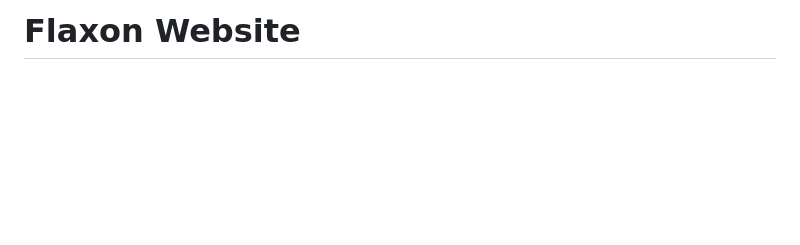
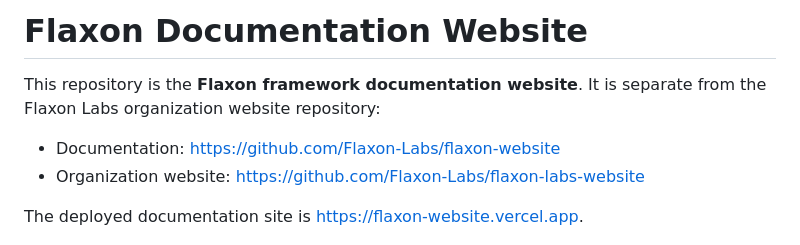
Before and after one commit to Flaxon-Labs/flaxon-website, a Markdown page: README.md, the part around the change. GitHub-like rendering; blank space fills up the shorter version.

Commit message:
Clarify documentation repository identity

```diff
--- a/README.md
+++ b/README.md
@@ -1,4 +1,12 @@
-# Flaxon Website
+# Flaxon Documentation Website
+
+This repository is the **Flaxon framework documentation website**. It is
+separate from the Flaxon Labs organization website repository:
+
+- Documentation: https://github.com/Flaxon-Labs/flaxon-website
+- Organization website: https://github.com/Flaxon-Labs/flaxon-labs-website
+
+The deployed documentation site is https://flaxon-website.vercel.app.
 
 <p align="center">
   <img src="assets/images/logo/flaxon.png" alt="Flaxon Logo" width="200"/>
```
